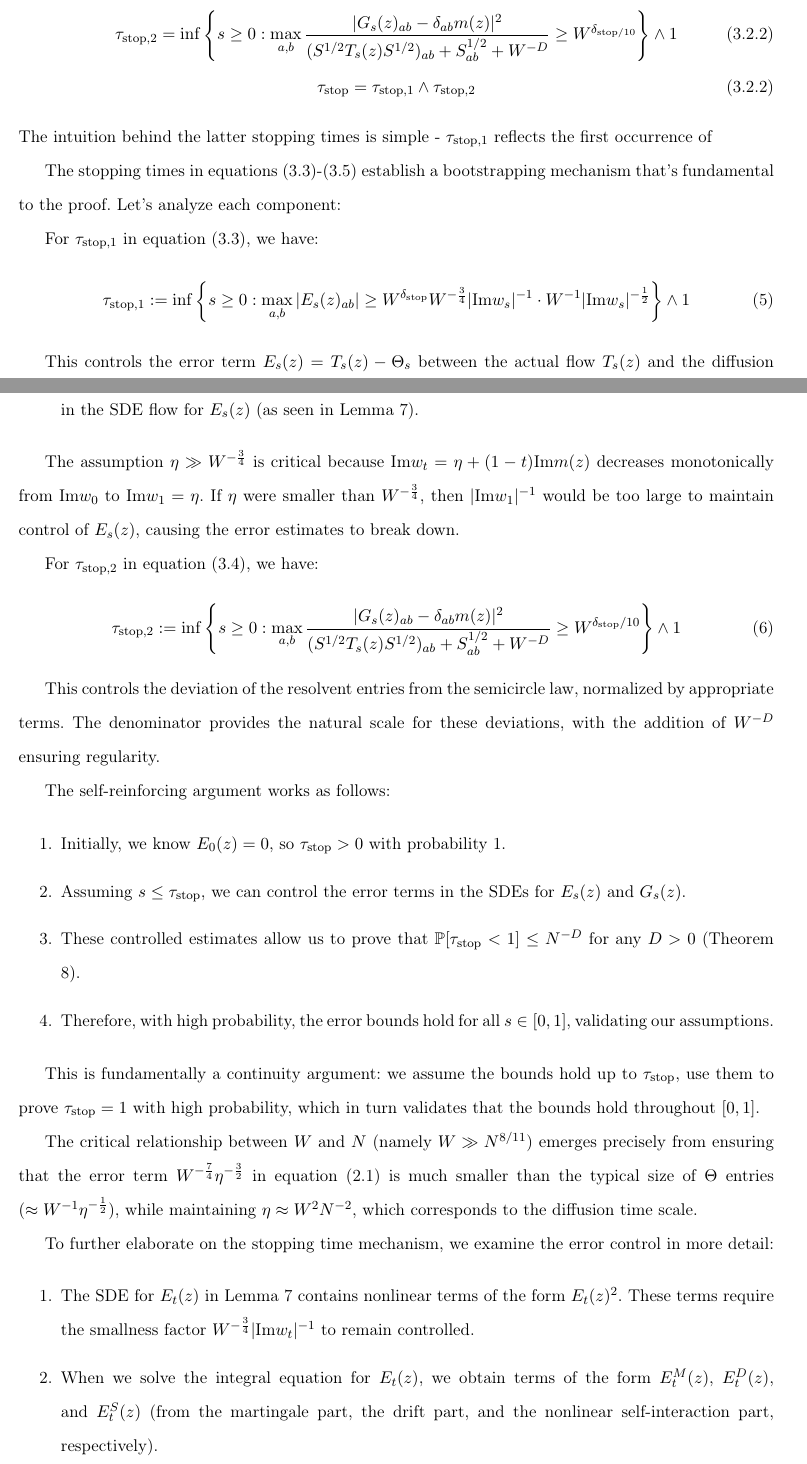
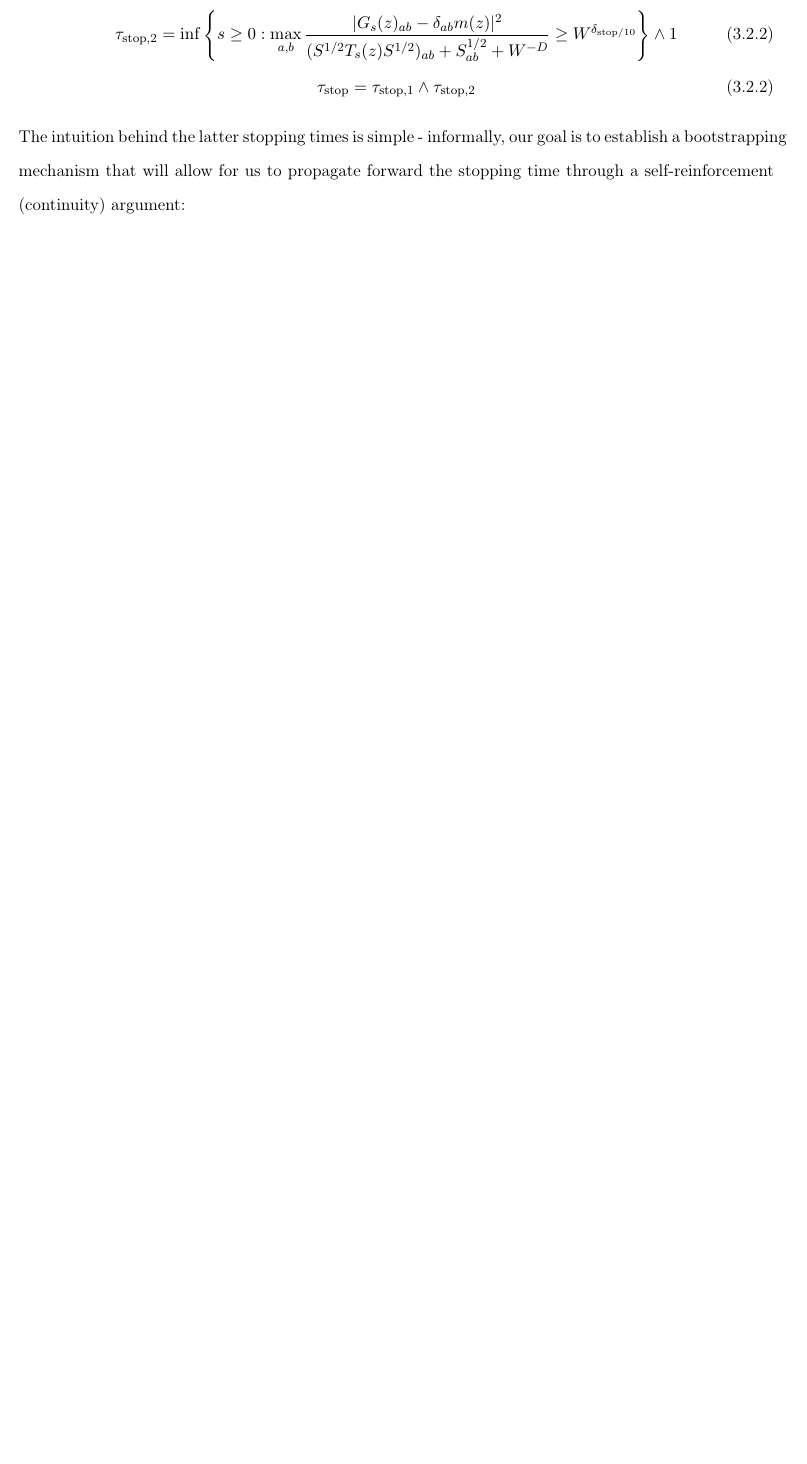
Before and after one commit to GeorgiIlIvanov/Thesis_GI, a LaTeX document (Draft.tex): two parts of pages 18 and 19 of 55 before the commit and part of page 18 of 53 after it, the two joined at a grey line, cut so that both start at the same text, the shorter picture padded with empty space. Compiled offline with pdfLaTeX.

Commit message:
false paste

```diff
--- a/Draft.tex
+++ b/Draft.tex
@@ -431,54 +431,4 @@ While the three terms we achieved in the previous section are a good start, we h
 \tau_\sto = \tau_{\sto, 1}\wedge \tau_{\sto, 2}\tag{3.2.2}
 \end{equation*}
 
-\noindent The intuition behind the latter stopping times is simple - $\tau_{\sto, 1}$ reflects the first occurrence of
-
-
-
-The stopping times in equations (3.3)-(3.5) establish a bootstrapping mechanism that's fundamental to the proof. Let's analyze each component:
-
-For $\tau_{\text{stop},1}$ in equation (3.3), we have:
-\begin{align}
-\tau_{\text{stop},1} := \inf\left\{s \geq 0 : \max_{a,b}|E_s(z)_{ab}| \geq W^{\delta_{\text{stop}}}W^{-\frac{3}{4}}|\text{Im}w_s|^{-1} \cdot W^{-1}|\text{Im}w_s|^{-\frac{1}{2}}\right\} \wedge 1
-\end{align}
-
-This controls the error term $E_s(z) = T_s(z) - \Theta_s$ between the actual flow $T_s(z)$ and the diffusion profile $\Theta_s$. The scaling factor $W^{-\frac{3}{4}}|\text{Im}w_s|^{-1} \cdot W^{-1}|\text{Im}w_s|^{-\frac{1}{2}}$ is carefully chosen for two reasons:
-
-\begin{enumerate}
-\item The typical size of $\max_{a,b}(\Theta_t)_{ab}$ is $W^{-1}|\text{Im}w_t|^{-\frac{1}{2}}$, which establishes the natural scale for comparison.
-
-\item The additional factor $W^{-\frac{3}{4}}|\text{Im}w_s|^{-1}$ provides the necessary smallness to control nonlinear terms in the SDE flow for $E_s(z)$ (as seen in Lemma 7).
-\end{enumerate}
-
-The assumption $\eta \gg W^{-\frac{3}{4}}$ is critical because $\text{Im}w_t = \eta + (1-t)\text{Im}m(z)$ decreases monotonically from $\text{Im}w_0$ to $\text{Im}w_1 = \eta$. If $\eta$ were smaller than $W^{-\frac{3}{4}}$, then $|\text{Im}w_1|^{-1}$ would be too large to maintain control of $E_s(z)$, causing the error estimates to break down.
-
-For $\tau_{\text{stop},2}$ in equation (3.4), we have:
-\begin{align}
-\tau_{\text{stop},2} := \inf\left\{s \geq 0 : \max_{a,b}\frac{|G_s(z)_{ab} - \delta_{ab}m(z)|^2}{(S^{1/2}T_s(z)S^{1/2})_{ab} + S^{1/2}_{ab} + W^{-D}} \geq W^{\delta_{\text{stop}}/10}\right\} \wedge 1
-\end{align}
-
-This controls the deviation of the resolvent entries from the semicircle law, normalized by appropriate terms. The denominator provides the natural scale for these deviations, with the addition of $W^{-D}$ ensuring regularity.
-
-The self-reinforcing argument works as follows:
-
-\begin{enumerate}
-\item Initially, we know $E_0(z) = 0$, so $\tau_{\text{stop}} > 0$ with probability 1.
-
-\item Assuming $s \leq \tau_{\text{stop}}$, we can control the error terms in the SDEs for $E_s(z)$ and $G_s(z)$.
-
-\item These controlled estimates allow us to prove that $\mathbb{P}[\tau_{\text{stop}} < 1] \leq N^{-D}$ for any $D > 0$ (Theorem 8).
-
-\item Therefore, with high probability, the error bounds hold for all $s \in [0,1]$, validating our assumptions.
-\end{enumerate}
-
-This is fundamentally a continuity argument: we assume the bounds hold up to $\tau_{\text{stop}}$, use them to prove $\tau_{\text{stop}} = 1$ with high probability, which in turn validates that the bounds hold throughout $[0,1]$.
-
-The critical relationship between $W$ and $N$ (namely $W \gg N^{8/11}$) emerges precisely from ensuring that the error term $W^{-\frac{7}{4}}\eta^{-\frac{3}{2}}$ in equation (2.1) is much smaller than the typical size of $\Theta$ entries ($\approx W^{-1}\eta^{-\frac{1}{2}}$), while maintaining $\eta \approx W^2N^{-2}$, which corresponds to the diffusion time scale.
-
-
-To further elaborate on the stopping time mechanism, we examine the error control in more detail:
-
-\begin{enumerate}
-\item The SDE for $E_t(z)$ in Lemma 7 contains nonlinear terms of the form $E_t(z)^2$. These terms require the smallness factor $W^{-\frac{3}{4}}|\text{Im}w_t|^{-1}$ to remain controlled.
-
-\item When we solve the integral equation for $E_t(z)$, we obtain terms of the form $E_t^M(z)$, $E_t^D(z)$, and $E_t^S(z)$ (from the martingale part, the drift part, and the nonlinear self-interaction part, respectively).
+\noindent The intuition behind the latter stopping times is simple - informally, our goal is to establish a bootstrapping mechanism that will allow for us to propagate forward the stopping time through a self-reinforcement (continuity) argument:
```
Also changed, not shown: Draft.pdf, Draft.tex (25 more changed lines), 4 other files.
